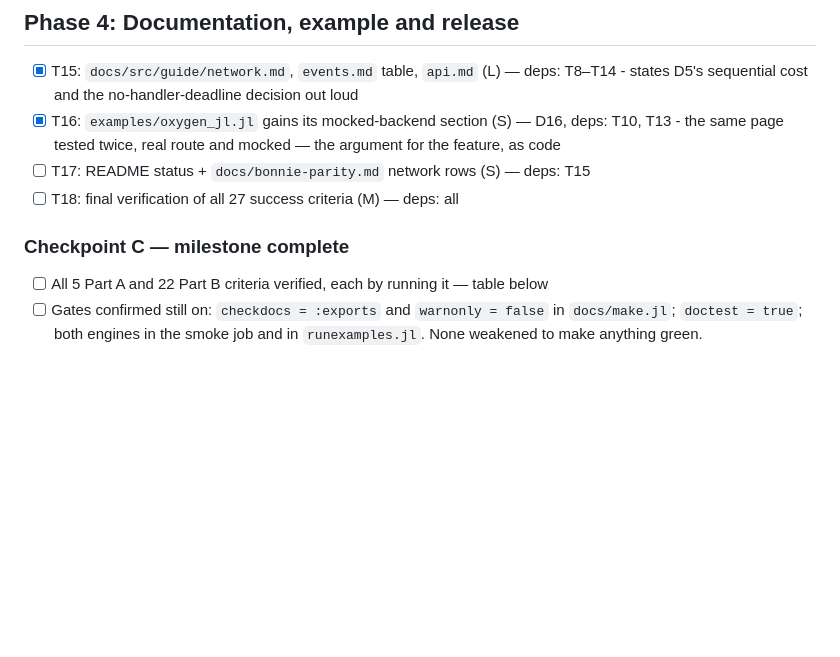
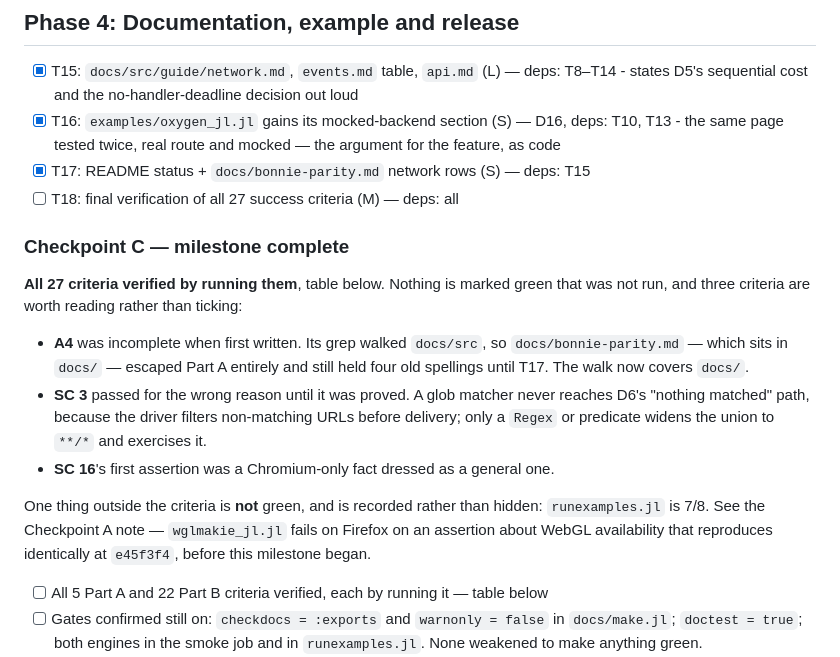
Before and after one commit to frankier/playwright-julia, a Markdown page: tasks/todo.md, the part around one of its changes. GitHub-like rendering; blank space fills up the shorter version.

```diff
--- a/tasks/todo.md
+++ b/tasks/todo.md
@@ -106,10 +106,29 @@ T8 ∥ T9 — genuinely disjoint, no shared code.
       deps: T10, T13
       - the same page tested twice, real route and mocked — the argument for the
         feature, as code
-- [ ] T17: README status + `docs/bonnie-parity.md` network rows (S) — deps: T15
+- [x] T17: README status + `docs/bonnie-parity.md` network rows (S) — deps: T15
 - [ ] T18: final verification of all 27 success criteria (M) — deps: all
 
 ### Checkpoint C — milestone complete
+
+**All 27 criteria verified by running them**, table below. Nothing is marked
+green that was not run, and three criteria are worth reading rather than
+ticking:
+
+- **A4** was incomplete when first written. Its grep walked `docs/src`, so
+  `docs/bonnie-parity.md` — which sits in `docs/` — escaped Part A entirely and
+  still held four old spellings until T17. The walk now covers `docs/`.
+- **SC 3** passed for the wrong reason until it was proved. A glob matcher
+  never reaches D6's "nothing matched" path, because the driver filters
+  non-matching URLs before delivery; only a `Regex` or predicate widens the
+  union to `**/*` and exercises it.
+- **SC 16**'s first assertion was a Chromium-only fact dressed as a general
+  one.
+
+One thing outside the criteria is **not** green, and is recorded rather than
+hidden: `runexamples.jl` is 7/8. See the Checkpoint A note — `wglmakie_jl.jl`
+fails on Firefox on an assertion about WebGL availability that reproduces
+identically at `e45f3f4`, before this milestone began.
 - [ ] All 5 Part A and 22 Part B criteria verified, each by running it — table
       below
 - [ ] Gates confirmed still on: `checkdocs = :exports` and `warnonly = false`
```
Also changed, not shown: other parts of tasks/todo.md (+28 -28 lines).
